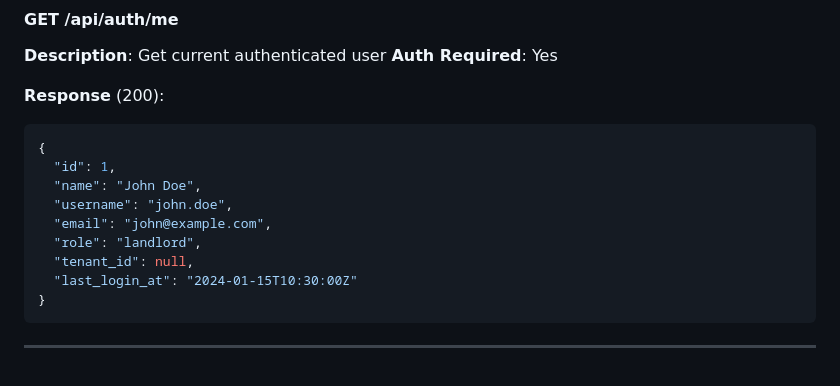
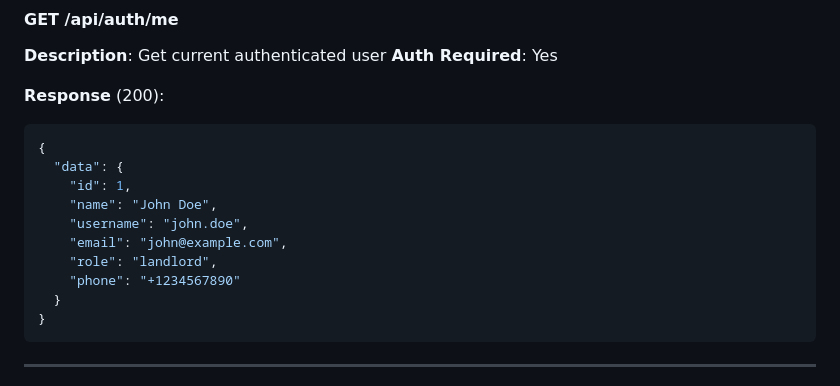
Before and after one commit to luisosena/estate, a Markdown page: docs/projectsummary/API_REFERENCE.md, the part around the change. Rendered like a GitHub page.

````diff
--- a/docs/projectsummary/API_REFERENCE.md
+++ b/docs/projectsummary/API_REFERENCE.md
@@ -203,13 +203,14 @@ GET /api/landlord/tenants?page=2&per_page=25
 **Response** (200):
 ```json
 {
-  "id": 1,
-  "name": "John Doe",
-  "username": "john.doe",
-  "email": "john@example.com",
-  "role": "landlord",
-  "tenant_id": null,
-  "last_login_at": "2024-01-15T10:30:00Z"
+  "data": {
+    "id": 1,
+    "name": "John Doe",
+    "username": "john.doe",
+    "email": "john@example.com",
+    "role": "landlord",
+    "phone": "+1234567890"
+  }
 }
 ```
 
````
Also changed, not shown: docs/reports/api-contract-and-standardization.md (added, +106 -0 lines).
